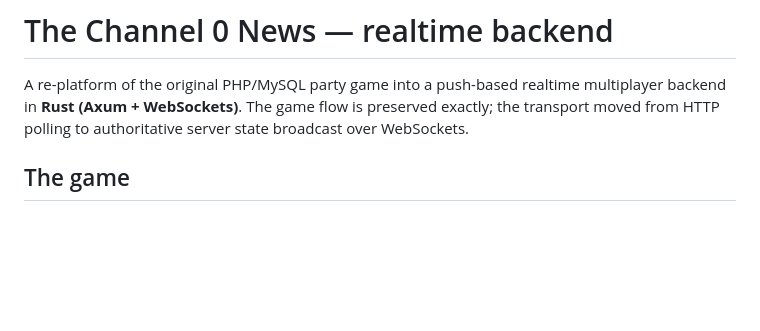
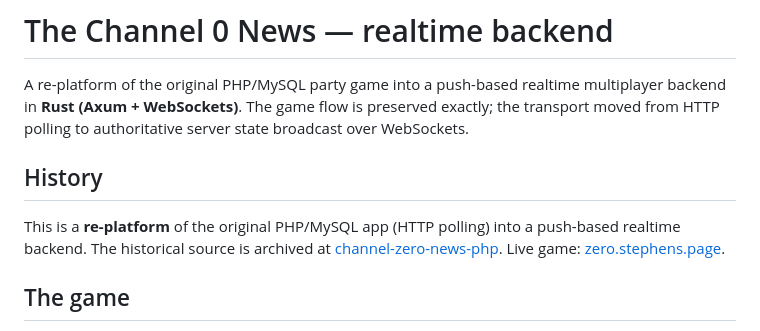
Before and after one commit to JacobStephens2/channel-zero-news, a Markdown page: README.md, the part around the change. Rendered like a GitHub page; blank space fills up the shorter version.

Commit message:
Link the archived PHP Channel 0 News tree from the live README.
Document that this repo is the re-platform and point at zero.stephens.page.

```diff
--- a/README.md
+++ b/README.md
@@ -4,6 +4,14 @@ A re-platform of the original PHP/MySQL party game into a push-based realtime
 multiplayer backend in **Rust (Axum + WebSockets)**. The game flow is preserved
 exactly; the transport moved from HTTP polling to authoritative server state
 broadcast over WebSockets.
+
+
+## History
+
+This is a **re-platform** of the original PHP/MySQL app (HTTP polling) into a
+push-based realtime backend. The historical source is archived at
+[channel-zero-news-php](https://github.com/JacobStephens2/channel-zero-news-php).
+Live game: [zero.stephens.page](https://zero.stephens.page).
 
 ## The game
 
```
